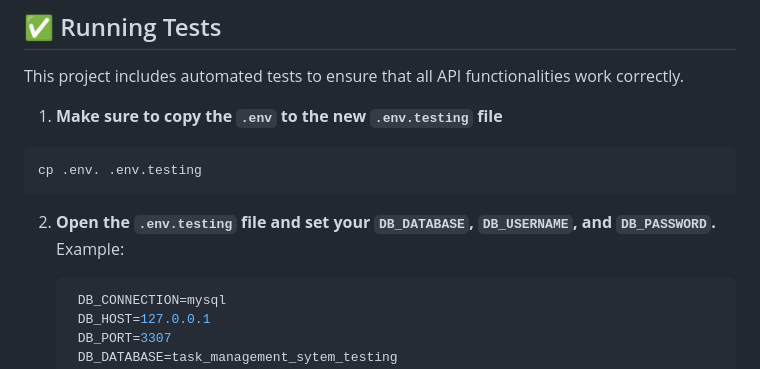
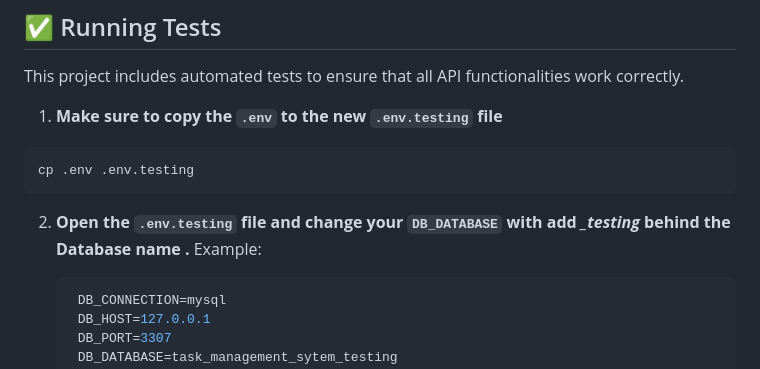
Before and after one commit to rrafliadytm/basic-task-management-system-app, a Markdown page: README.md, the part around the change. GitHub-like rendering.

Commit message:
feat(talent-growth): Update README.md

````diff
--- a/README.md
+++ b/README.md
@@ -111,9 +111,9 @@ This project includes automated tests to ensure that all API functionalities wor
 
 1. **Make sure to copy the `.env` to the new `.env.testing` file**
 ```bash
-cp .env. .env.testing
+cp .env .env.testing
 ```
-2. **Open the `.env.testing` file and set your `DB_DATABASE`, `DB_USERNAME`, and `DB_PASSWORD`.** Example:
+2. **Open the `.env.testing` file and change your `DB_DATABASE` with add *_testing* behind the Database name .** Example:
    ```bash
     DB_CONNECTION=mysql
     DB_HOST=127.0.0.1
````
